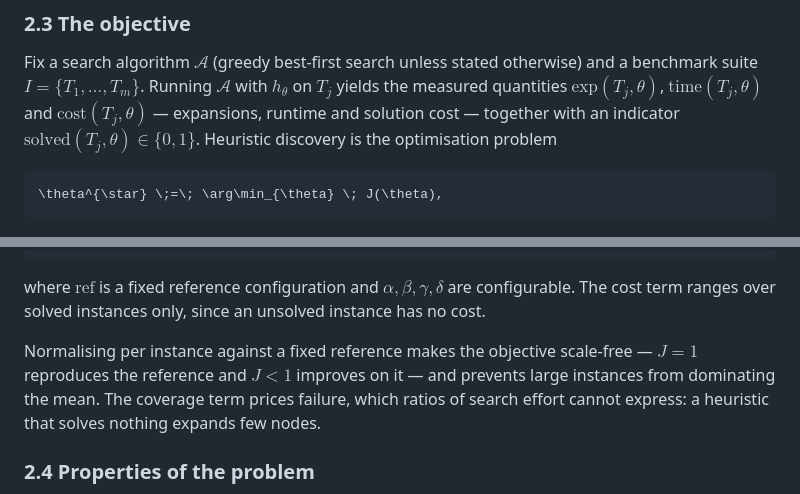
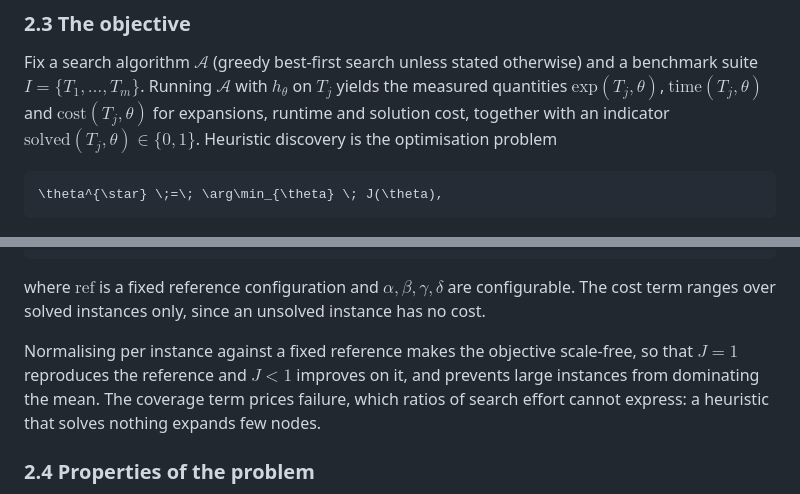
Before and after one commit to HanielUlises/Heuristic-Discovery, a Markdown page: README.md, 2 parts joined by grey strips. GitHub-like rendering.

```diff
--- a/README.md
+++ b/README.md
@@ -88,7 +88,7 @@ Fix a search algorithm $\mathcal{A}$ (greedy best-first search unless stated
 otherwise) and a benchmark suite $I = \{T_1, \dots, T_m\}$. Running
 $\mathcal{A}$ with $h_\theta$ on $T_j$ yields the measured quantities
 $\mathrm{exp}(T_j, \theta)$, $\mathrm{time}(T_j, \theta)$ and
-$\mathrm{cost}(T_j, \theta)$ — expansions, runtime and solution cost — together
+$\mathrm{cost}(T_j, \theta)$ for expansions, runtime and solution cost, together
 with an indicator $\mathrm{solved}(T_j, \theta) \in \{0, 1\}$. Heuristic
 discovery is the optimisation problem
 
@@ -113,8 +113,8 @@ $\alpha, \beta, \gamma, \delta$ are configurable. The cost term ranges over
 solved instances only, since an unsolved instance has no cost.
 
 Normalising per instance against a fixed reference makes the objective
-scale-free — $J = 1$ reproduces the reference and $J < 1$ improves on it — and
-prevents large instances from dominating the mean. The coverage term prices
+scale-free, so that $J = 1$ reproduces the reference and $J < 1$ improves on
+it, and prevents large instances from dominating the mean. The coverage term prices
 failure, which ratios of search effort cannot express: a heuristic that solves
 nothing expands few nodes.
 
```
Also changed, not shown: other parts of README.md (+98 -105 lines), DEVELOPMENT.md (+53 -19 lines).
